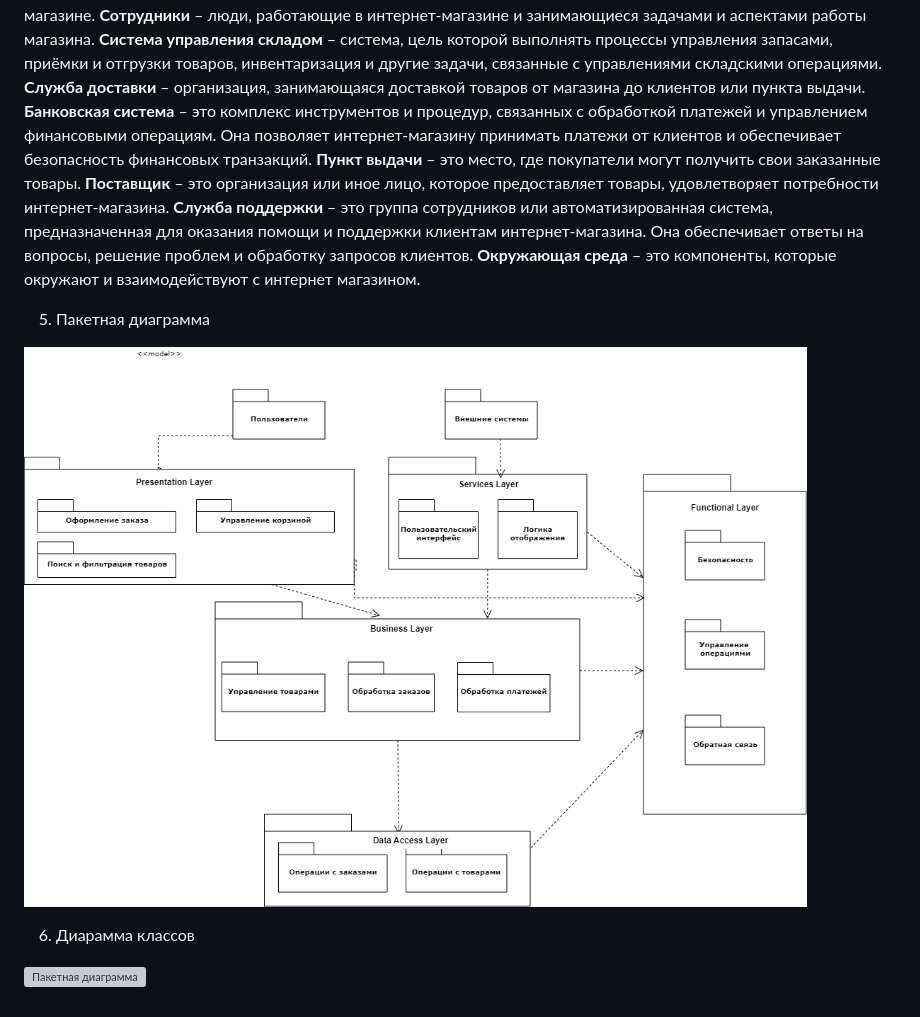
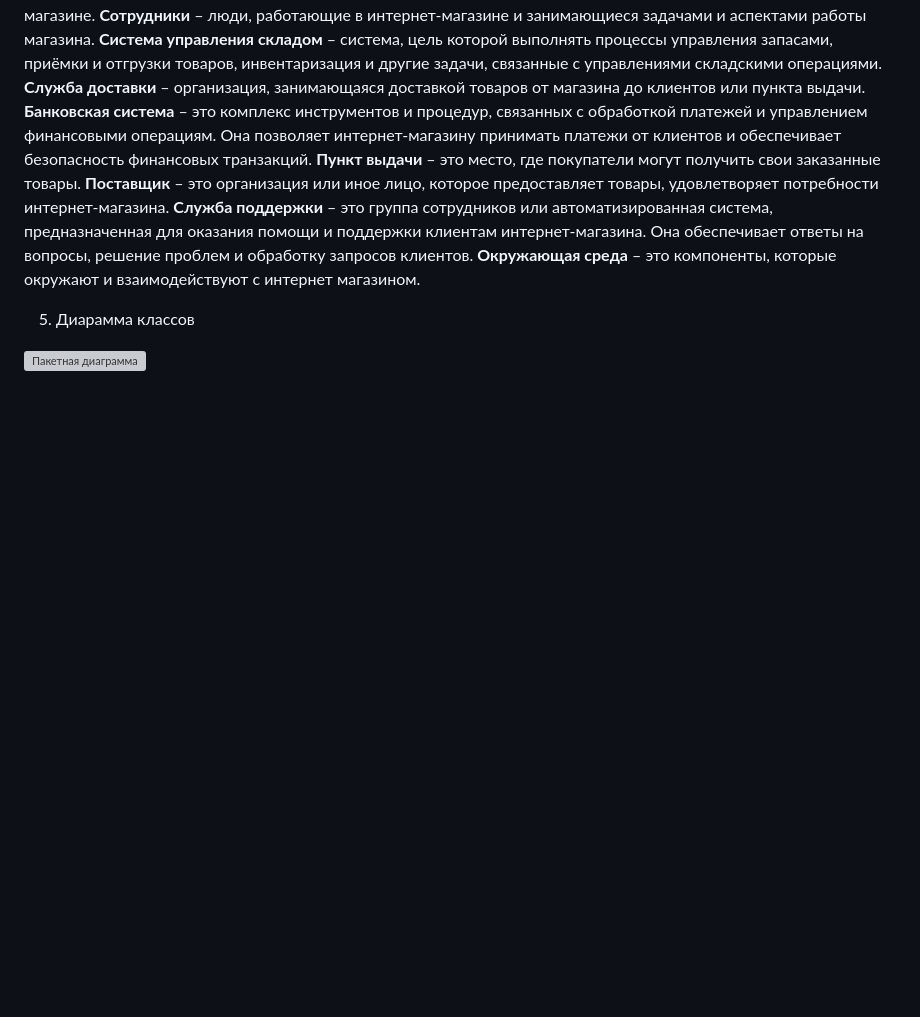
Before and after one commit to OstrichSpeed/DigitalZone, a Markdown page: README.md, the part around the change. Drawn GitHub-style; blank space fills up the shorter version; grey boxes are pictures that could not be loaded.

```diff
--- a/README.md
+++ b/README.md
@@ -85,11 +85,6 @@
 **Служба поддержки** – это группа сотрудников или автоматизированная система, предназначенная для оказания помощи и поддержки клиентам интернет-магазина. Она обеспечивает ответы на вопросы, решение проблем и обработку запросов клиентов.
 **Окружающая среда** – это компоненты, которые окружают и взаимодействуют с интернет магазином.
 
-
-5. Пакетная диаграмма
-
-![Пакетная диаграмма](https://github.com/OstrichSpeed/DigitalZone/blob/main/Package.drawio.png)
-
-6. Диарамма классов
+5. Диарамма классов
 
 ![Пакетная диаграмма](https://github.com/OstrichSpeed/DigitalZone/blob/Cleanup/17_10_23_diagram_class.JPG)
```
